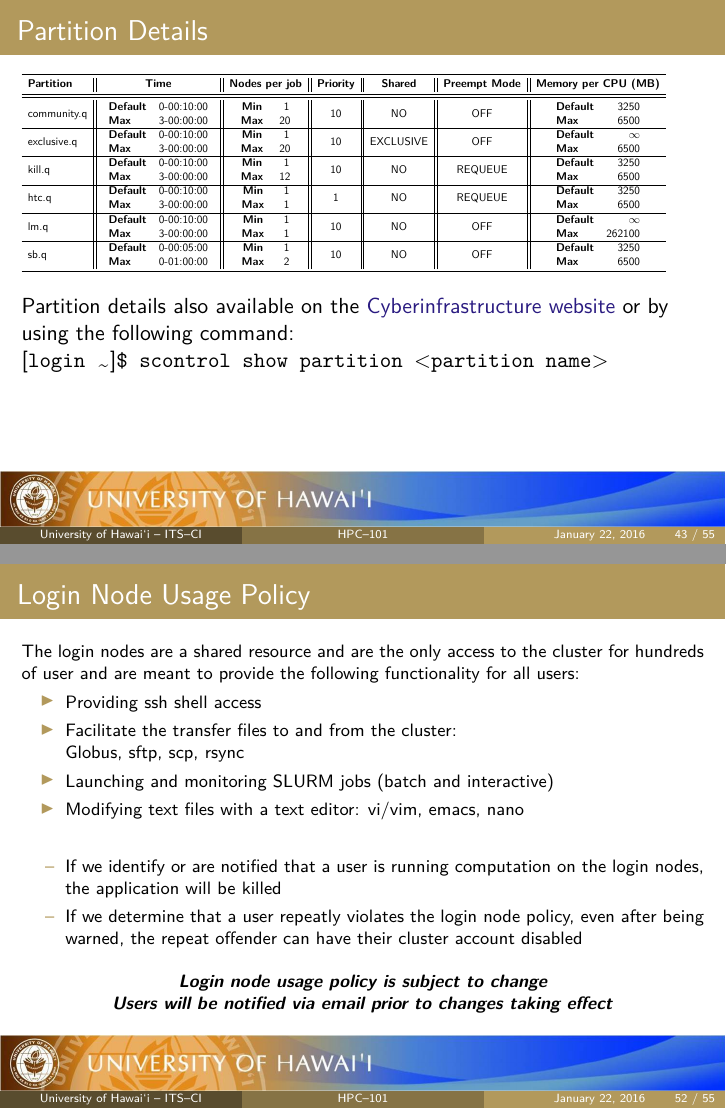
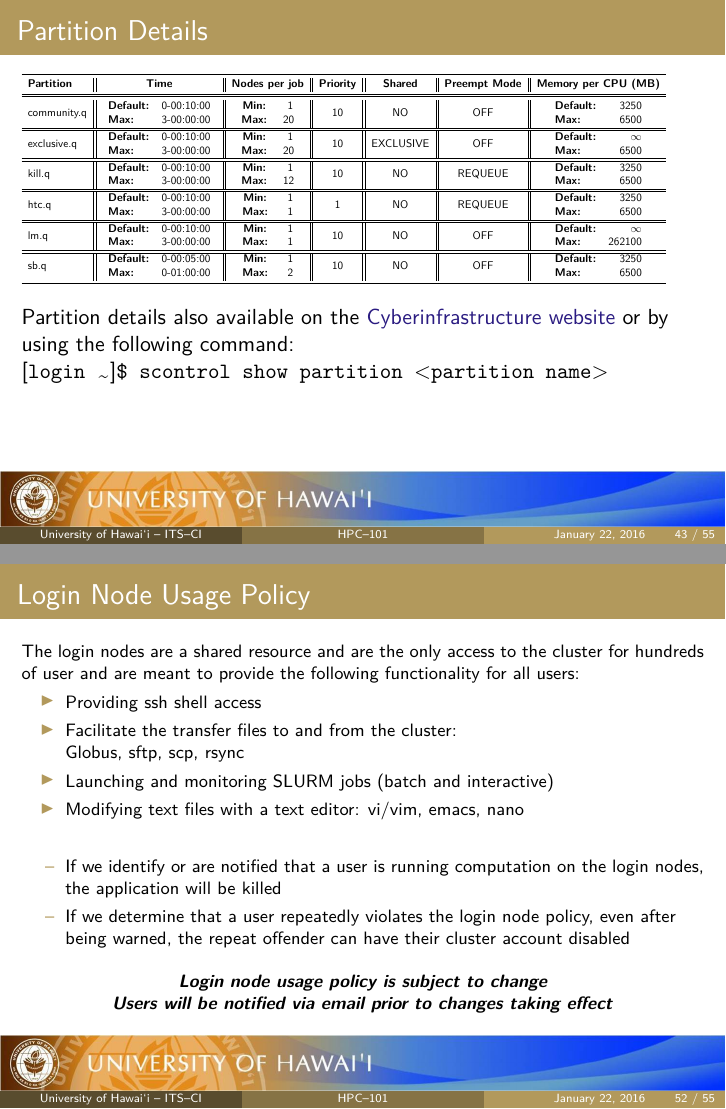
Before and after one commit to UH-CI/presentations, LaTeX slides (hpc_101/paper.tex): pages 43 and 52 of 55, joined at a grey line. Compiled offline with pdfLaTeX; a LaTeX package or settings file that is missing is left out.

Commit message:
Fixed some spelling

```diff
--- a/hpc_101/paper.tex
+++ b/hpc_101/paper.tex
@@ -980,17 +980,22 @@ A partition can be thought of as a group of nodes/resources divided into possibl
 %\toprule
 \midrule
 \midrule
-community.q & \begin{tabular}{l r} \textbf{Default} & 0-00:10:00~\\ \textbf{Max} & 3-00:00:00\end{tabular} & \begin{tabular}{c c} \textbf{Min} & \padfrom{\ \ \ }{1}~\\ \textbf{Max} & \padfrom{\ \ \ }{20}\end{tabular} & 10 & NO & OFF & \begin{tabular}{l c}\textbf{Default} & \padfrom{\ \ \ \ \ \ \ }{3250}~\\ \textbf{Max} & \padfrom{\ \ \ \ \ \ \ }{6500}\end{tabular}\\
+community.q & \begin{tabular}{l r} \textbf{Default:} & 0-00:10:00~\\ \textbf{Max:} & 3-00:00:00\end{tabular} & \begin{tabular}{c c} \textbf{Min:} & \padfrom{\ \ \ }{1}~\\ \textbf{Max:} & \padfrom{\ \ \ }{20}\end{tabular} & 10 & NO & OFF & \begin{tabular}{l c}\textbf{Default:} & \padfrom{\ \ \ \ \ \ \ }{3250}~\\ \textbf{Max:} & \padfrom{\ \ \ \ \ \ \ }{6500}\end{tabular}\\
 \hline
-exclusive.q & \begin{tabular}{l r}\textbf{Default} & 0-00:10:00~\\ \textbf{Max} & 3-00:00:00\end{tabular} &  \begin{tabular}{c  c}\textbf{Min}& \padfrom{\ \ \ }{1}~\\ \textbf{Max}&\padfrom{\ \ \ }{20}\end{tabular} & 10 & EXCLUSIVE & OFF & \begin{tabular}{l c}\textbf{Default} & \padfrom{\ \ \ \ \ \ \ \ \ }{$\infty$}~\\ \textbf{Max} & \padfrom{\ \ \ \ \ \ \ }{6500}\end{tabular}\\
 \hline
-kill.q & \begin{tabular}{l r}\textbf{Default} & 0-00:10:00~\\ \textbf{Max} & 3-00:00:00\end{tabular} &  \begin{tabular}{c  c}\textbf{Min} & \padfrom{\ \ \ }{1}~\\ \textbf{Max} &\padfrom{\ \ \ }{12}\end{tabular} & 10 & NO & REQUEUE & \begin{tabular}{l c}\textbf{Default} & \padfrom{\ \ \ \ \ \ \ }{3250}~\\ \textbf{Max} & \padfrom{\ \ \ \ \ \ \ }{6500}\end{tabular}\\
+exclusive.q & \begin{tabular}{l r}\textbf{Default:} & 0-00:10:00~\\ \textbf{Max:} & 3-00:00:00\end{tabular} &  \begin{tabular}{c  c}\textbf{Min:}& \padfrom{\ \ \ }{1}~\\ \textbf{Max:}&\padfrom{\ \ \ }{20}\end{tabular} & 10 & EXCLUSIVE & OFF & \begin{tabular}{l c}\textbf{Default:} & \padfrom{\ \ \ \ \ \ \ \ \ }{$\infty$}~\\ \textbf{Max:} & \padfrom{\ \ \ \ \ \ \ }{6500}\end{tabular}\\
 \hline
-htc.q & \begin{tabular}{l r}\textbf{Default} & 0-00:10:00~\\ \textbf{Max} & 3-00:00:00\end{tabular} &  \begin{tabular}{c  c}\textbf{Min} & \padfrom{\ \ \ }{1}~\\ \textbf{Max} &\padfrom{\ \ \ }{1}\end{tabular} & 1 & NO & REQUEUE & \begin{tabular}{l c}\textbf{Default} & \padfrom{\ \ \ \ \ \ \ }{3250}~\\ \textbf{Max} & \padfrom{\ \ \ \ \ \ \ }{6500}\end{tabular}\\
 \hline
-lm.q & \begin{tabular}{l r}\textbf{Default} & 0-00:10:00~\\ \textbf{Max} & 3-00:00:00\end{tabular} &  \begin{tabular}{c  c}\textbf{Min} & \padfrom{\ \ \ }{1}~\\ \textbf{Max} &\padfrom{\ \ \ }{1}\end{tabular} & 10 & NO & OFF & \begin{tabular}{l c}\textbf{Default} & \padfrom{\ \ \ \ \ \ \ \ \ }{$\infty$}~\\ \textbf{Max} & \padfrom{\ \ \ \ \ \ }{262100}\end{tabular}\\
+kill.q & \begin{tabular}{l r}\textbf{Default:} & 0-00:10:00~\\ \textbf{Max:} & 3-00:00:00\end{tabular} &  \begin{tabular}{c  c}\textbf{Min:} & \padfrom{\ \ \ }{1}~\\ \textbf{Max:} &\padfrom{\ \ \ }{12}\end{tabular} & 10 & NO & REQUEUE & \begin{tabular}{l c}\textbf{Default:} & \padfrom{\ \ \ \ \ \ \ }{3250}~\\ \textbf{Max:} & \padfrom{\ \ \ \ \ \ \ }{6500}\end{tabular}\\
 \hline
-sb.q & \begin{tabular}{l r}\textbf{Default} & 0-00:05:00~\\ \textbf{Max} & 0-01:00:00\end{tabular} &  \begin{tabular}{c  c}\textbf{Min} & \padfrom{\ \ \ }{1}~\\ \textbf{Max} &\padfrom{\ \ \ }{2}\end{tabular} & 10 & NO & OFF & \begin{tabular}{l c}\textbf{Default} & \padfrom{\ \ \ \ \ \ \ }{3250}~\\ \textbf{Max} & \padfrom{\ \ \ \ \ \ \ }{6500}\end{tabular}\\
+\hline
+htc.q & \begin{tabular}{l r}\textbf{Default:} & 0-00:10:00~\\ \textbf{Max:} & 3-00:00:00\end{tabular} &  \begin{tabular}{c  c}\textbf{Min:} & \padfrom{\ \ \ }{1}~\\ \textbf{Max:} &\padfrom{\ \ \ }{1}\end{tabular} & 1 & NO & REQUEUE & \begin{tabular}{l c}\textbf{Default:} & \padfrom{\ \ \ \ \ \ \ }{3250}~\\ \textbf{Max:} & \padfrom{\ \ \ \ \ \ \ }{6500}\end{tabular}\\
+\hline
+\hline
+lm.q & \begin{tabular}{l r}\textbf{Default:} & 0-00:10:00~\\ \textbf{Max:} & 3-00:00:00\end{tabular} &  \begin{tabular}{c  c}\textbf{Min:} & \padfrom{\ \ \ }{1}~\\ \textbf{Max:} &\padfrom{\ \ \ }{1}\end{tabular} & 10 & NO & OFF & \begin{tabular}{l c}\textbf{Default:} & \padfrom{\ \ \ \ \ \ \ \ \ }{$\infty$}~\\ \textbf{Max:} & \padfrom{\ \ \ \ \ \ }{262100}\end{tabular}\\
+\hline
+\hline
+sb.q & \begin{tabular}{l r}\textbf{Default:} & 0-00:05:00~\\ \textbf{Max:} & 0-01:00:00\end{tabular} &  \begin{tabular}{c  c}\textbf{Min:} & \padfrom{\ \ \ }{1}~\\ \textbf{Max:} &\padfrom{\ \ \ }{2}\end{tabular} & 10 & NO & OFF & \begin{tabular}{l c}\textbf{Default:} & \padfrom{\ \ \ \ \ \ \ }{3250}~\\ \textbf{Max:} & \padfrom{\ \ \ \ \ \ \ }{6500}\end{tabular}\\
 \bottomrule
 \end{tabular}
 }
@@ -1201,7 +1206,7 @@ The login nodes are a shared resource and are the only access to the cluster for
 \bigskip
 \begin{itemize}
 \item[--] If we identify or are notified that a user is running computation on the login nodes, the application will be killed
-\item[--] If we determine that a user repeatly violates the login node policy, even after being warned, the repeat offender can have their cluster account disabled
+\item[--] If we determine that a user repeatedly violates the login node policy, even after being warned, the repeat offender can have their cluster account disabled
 \end{itemize}
 \btVFill
 \begin{center}
```
Also changed, not shown: hpc_101/paper.pdf, hpc_101/paper.tex (8 more changed lines).
